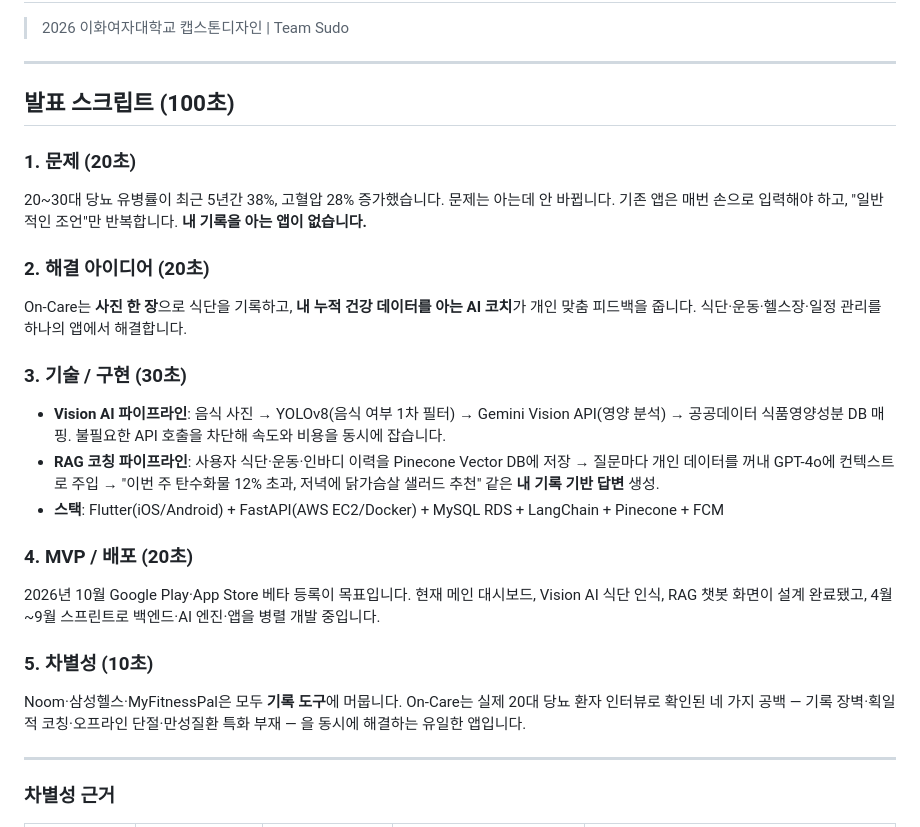
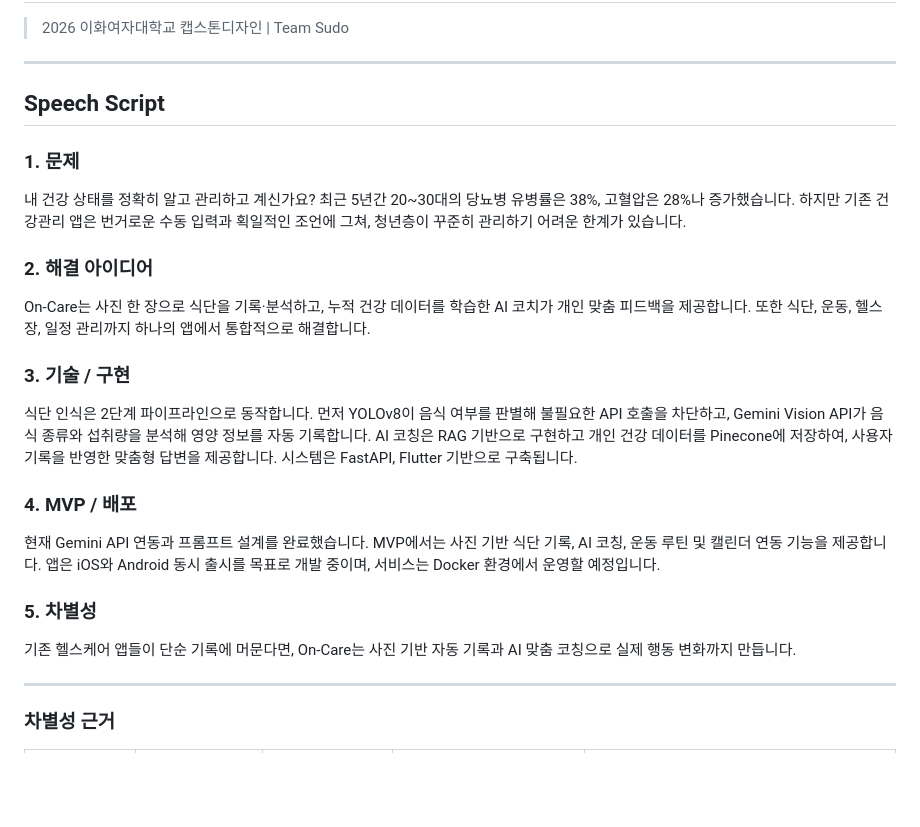
Before and after one commit to CSE-Sudo-26/sudo-capstone-project, a Markdown page: docs/elevator_speech.md, the part around the change. GitHub-like rendering; blank space fills up the shorter version.

Commit message:
Refine elevator_speech.md: update speech script

```diff
--- a/docs/elevator_speech.md
+++ b/docs/elevator_speech.md
@@ -3,33 +3,30 @@
 
 ---
 
-## 발표 스크립트 (100초)
+## Speech Script
 
-### 1. 문제 (20초)
-20~30대 당뇨 유병률이 최근 5년간 38%, 고혈압 28% 증가했습니다.
-문제는 아는데 안 바뀝니다.
-기존 앱은 매번 손으로 입력해야 하고, "일반적인 조언"만 반복합니다.
-**내 기록을 아는 앱이 없습니다.**
+### 1. 문제
+내 건강 상태를 정확히 알고 관리하고 계신가요?
+최근 5년간 20~30대의 당뇨병 유병률은 38%, 고혈압은 28%나 증가했습니다.
+하지만 기존 건강관리 앱은 번거로운 수동 입력과 획일적인 조언에 그쳐, 청년층이 꾸준히 관리하기 어려운 한계가 있습니다.
 
-### 2. 해결 아이디어 (20초)
-On-Care는 **사진 한 장**으로 식단을 기록하고,
-**내 누적 건강 데이터를 아는 AI 코치**가 개인 맞춤 피드백을 줍니다.
-식단·운동·헬스장·일정 관리를 하나의 앱에서 해결합니다.
+### 2. 해결 아이디어
+On-Care는 사진 한 장으로 식단을 기록·분석하고, 누적 건강 데이터를 학습한 AI 코치가 개인 맞춤 피드백을 제공합니다.
+또한 식단, 운동, 헬스장, 일정 관리까지 하나의 앱에서 통합적으로 해결합니다.
 
-### 3. 기술 / 구현 (30초)
-- **Vision AI 파이프라인**: 음식 사진 → YOLOv8(음식 여부 1차 필터) → Gemini Vision API(영양 분석) → 공공데이터 식품영양성분 DB 매핑. 불필요한 API 호출을 차단해 속도와 비용을 동시에 잡습니다.
-- **RAG 코칭 파이프라인**: 사용자 식단·운동·인바디 이력을 Pinecone Vector DB에 저장 → 질문마다 개인 데이터를 꺼내 GPT-4o에 컨텍스트로 주입 → "이번 주 탄수화물 12% 초과, 저녁에 닭가슴살 샐러드 추천" 같은 **내 기록 기반 답변** 생성.
-- **스택**: Flutter(iOS/Android) + FastAPI(AWS EC2/Docker) + MySQL RDS + LangChain + Pinecone + FCM
+### 3. 기술 / 구현
+식단 인식은 2단계 파이프라인으로 동작합니다.
+먼저 YOLOv8이 음식 여부를 판별해 불필요한 API 호출을 차단하고, Gemini Vision API가 음식 종류와 섭취량을 분석해 영양 정보를 자동 기록합니다.
+AI 코칭은 RAG 기반으로 구현하고 개인 건강 데이터를 Pinecone에 저장하여, 사용자 기록을 반영한 맞춤형 답변을 제공합니다.
+시스템은 FastAPI, Flutter 기반으로 구축됩니다.
 
-### 4. MVP / 배포 (20초)
-2026년 10월 Google Play·App Store 베타 등록이 목표입니다.
-현재 메인 대시보드, Vision AI 식단 인식, RAG 챗봇 화면이 설계 완료됐고,
-4월~9월 스프린트로 백엔드·AI 엔진·앱을 병렬 개발 중입니다.
+### 4. MVP / 배포
+현재 Gemini API 연동과 프롬프트 설계를 완료했습니다.
+MVP에서는 사진 기반 식단 기록, AI 코칭, 운동 루틴 및 캘린더 연동 기능을 제공합니다.
+앱은 iOS와 Android 동시 출시를 목표로 개발 중이며, 서비스는 Docker 환경에서 운영할 예정입니다.
 
-### 5. 차별성 (10초)
-Noom·삼성헬스·MyFitnessPal은 모두 **기록 도구**에 머뭅니다.
-On-Care는 실제 20대 당뇨 환자 인터뷰로 확인된 네 가지 공백 —
-기록 장벽·획일적 코칭·오프라인 단절·만성질환 특화 부재 — 을 동시에 해결하는 유일한 앱입니다.
+### 5. 차별성
+기존 헬스케어 앱들이 단순 기록에 머문다면, On-Care는 사진 기반 자동 기록과 AI 맞춤 코칭으로 실제 행동 변화까지 만듭니다.
 
 ---
 
```
